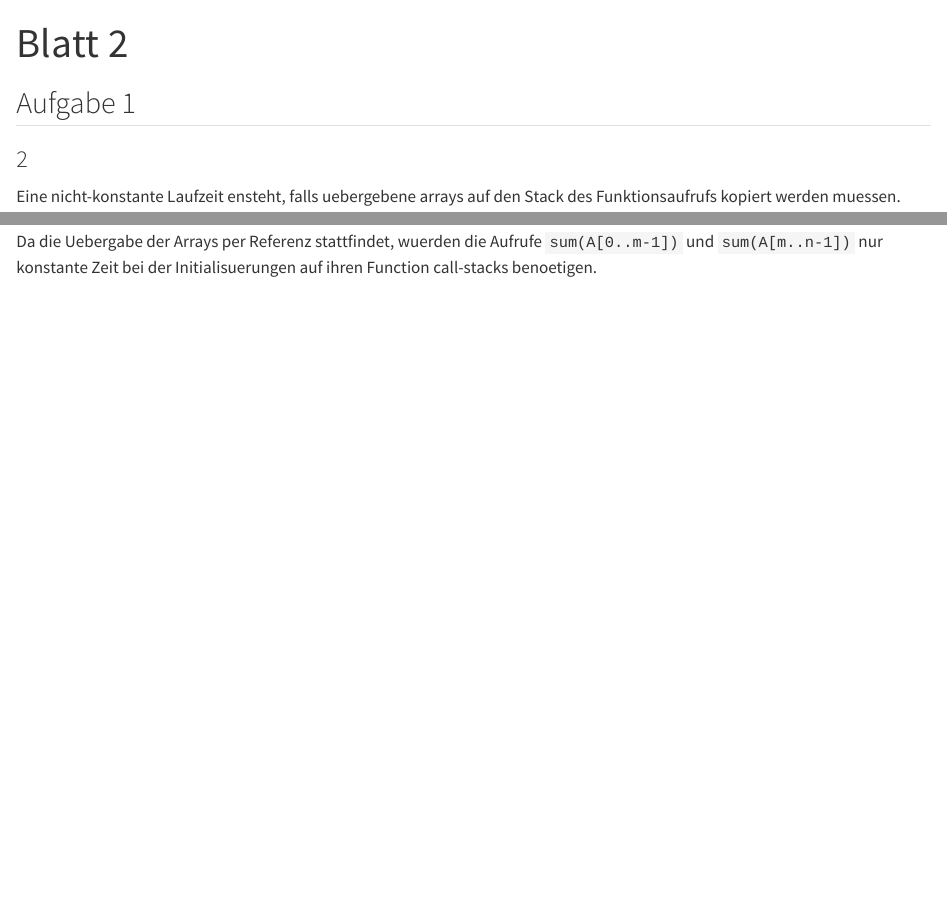
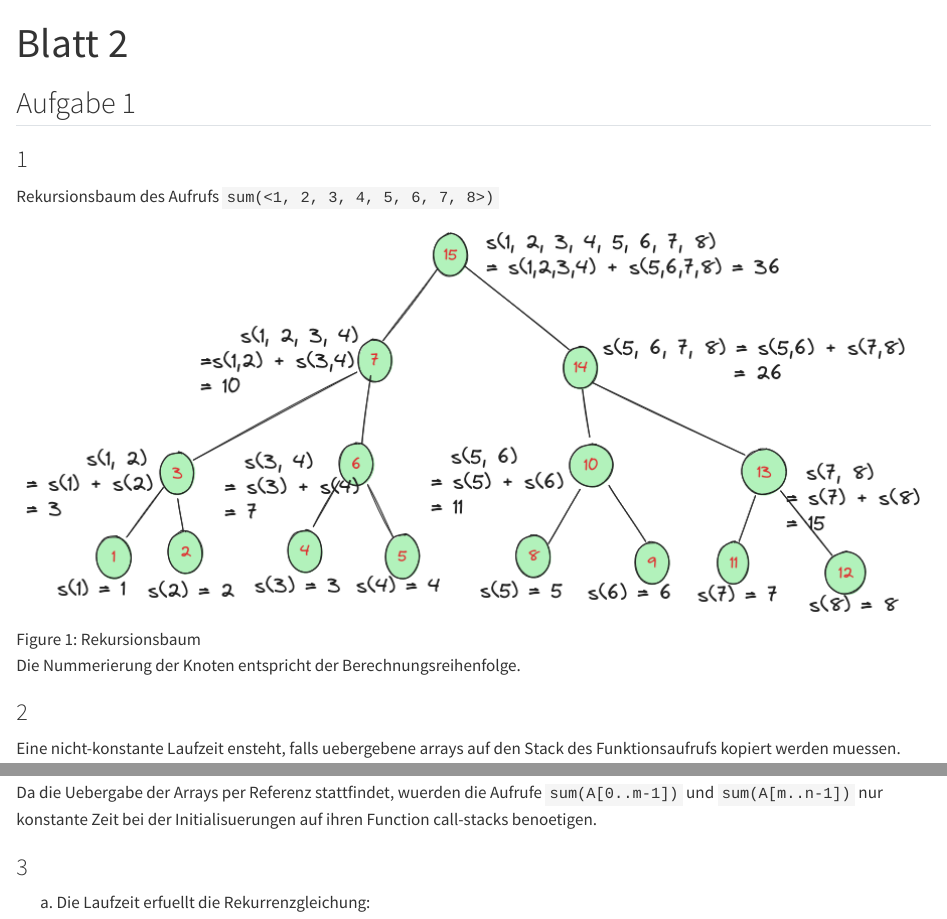
Before and after one commit to igor-dimi/alda-sol-ss24, a Quarto document (02/02.qmd): the page in a window 1100 px wide, from its top, and a second part further down, joined at a grey line. Rendered offline with R 4.5, knitr and Pandoc in place of Quarto, with nearby package versions.

Commit message:
solution sheet 2 task 1 and images added

```diff
--- a/02/02.qmd
+++ b/02/02.qmd
@@ -3,6 +3,15 @@ title: "Blatt 2"
 ---
 
 ## Aufgabe 1
+
+### 1
+
+Rekursionsbaum des Aufrufs `sum(<1, 2, 3, 4, 5, 6, 7, 8>)`
+
+![Rekursionsbaum](./imgs/a1-1-baum.png){#fig-baum}
+
+Die Nummerierung der Knoten entspricht der Berechnungsreihenfolge.
+
 
 ### 2
 
@@ -23,3 +32,7 @@ Das sind nur zwei Grundoperationen, und somit $\mathcal{O}(1)$
 
 Da die Uebergabe der Arrays per Referenz stattfindet, wuerden die Aufrufe `sum(A[0..m-1])` und `sum(A[m..n-1])`
 nur konstante Zeit bei der Initialisuerungen auf ihren Function call-stacks benoetigen.
+
+### 3
+
+a) Die Laufzeit erfuellt die Rekurrenzgleichung:
```
Also changed, not shown: 02/imgs/a1-1-baum.png (added), 1 other file.
